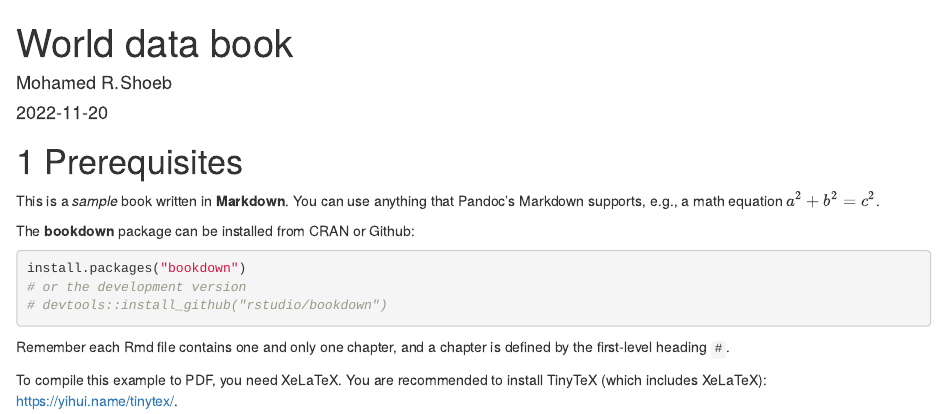
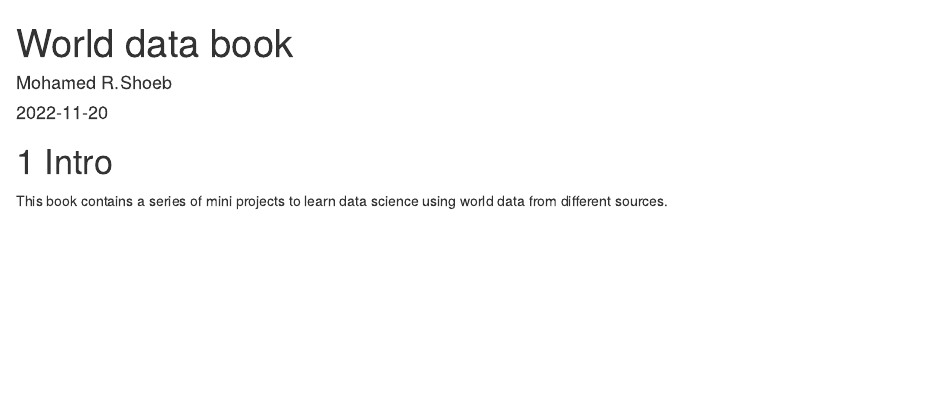
Before and after one commit to Cairo-Data-Science-Club-CDC/World-data-analysis, an R Markdown document (index.Rmd): the page in a window 1100 px wide, from its top. Rendered offline with R 4.5, knitr and Pandoc, with nearby package versions; drawn as R Markdown's standard HTML page in place of the format the file asks for.

Commit message:
add chapter 1 and rename it

````diff
--- a/index.Rmd
+++ b/index.Rmd
@@ -12,25 +12,6 @@ github-repo: rstudio/bookdown-demo
 description: "This is a growing book of a series of mini-projects to analayze world data . The goal of this book is to build familiarity with data science tools at different levels."
 ---
 
-# Prerequisites
+# Intro
 
-This is a _sample_ book written in **Markdown**. You can use anything that Pandoc's Markdown supports, e.g., a math equation $a^2 + b^2 = c^2$.
-
-The **bookdown** package can be installed from CRAN or Github:
-
-```{r eval=FALSE}
-install.packages("bookdown")
-# or the development version
-# devtools::install_github("rstudio/bookdown")
-```
-
-Remember each Rmd file contains one and only one chapter, and a chapter is defined by the first-level heading `#`.
-
-To compile this example to PDF, you need XeLaTeX. You are recommended to install TinyTeX (which includes XeLaTeX): <https://yihui.name/tinytex/>.
-
-```{r include=FALSE}
-# automatically create a bib database for R packages
-knitr::write_bib(c(
-  .packages(), 'bookdown', 'knitr', 'rmarkdown'
-), 'packages.bib')
-```
+This book contains a series of mini projects to learn data science using world data from different sources.
````
Also changed, not shown: docs/01_chapter.md, docs/index.md, docs/reference-keys.txt, docs/search_index.json, 14 other files.
